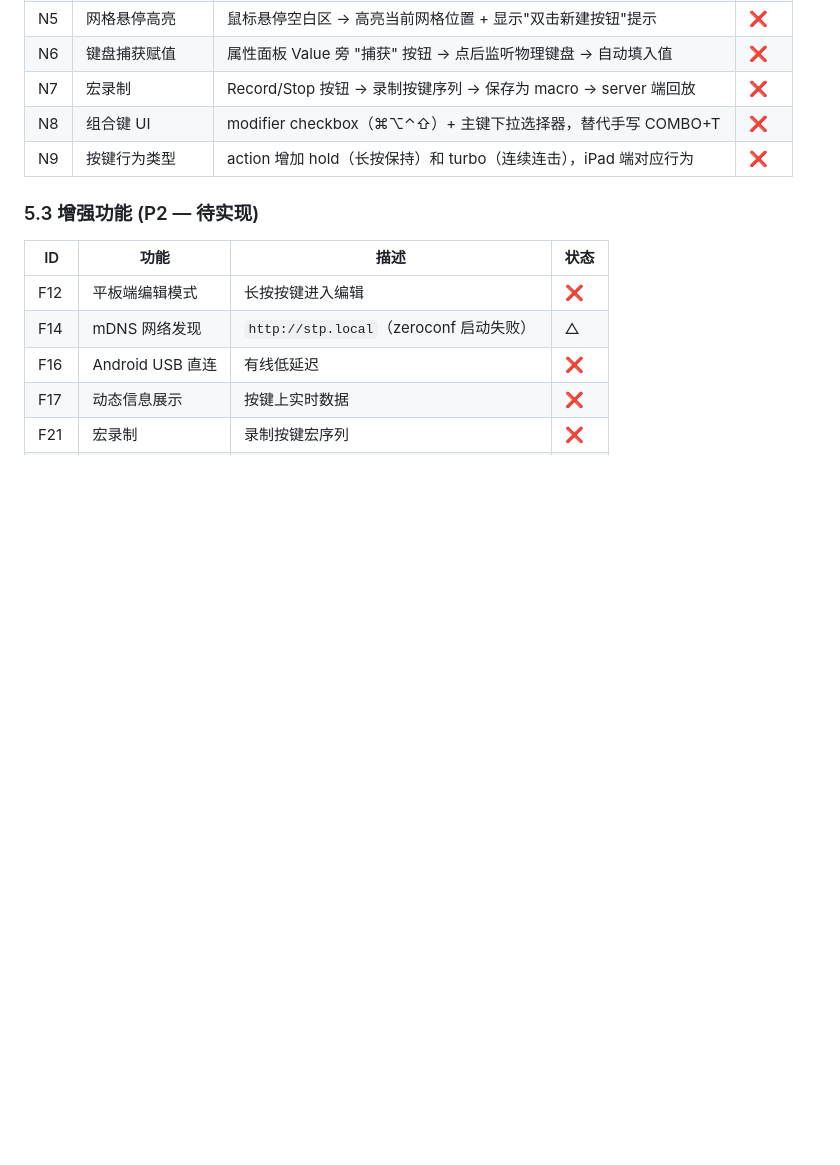
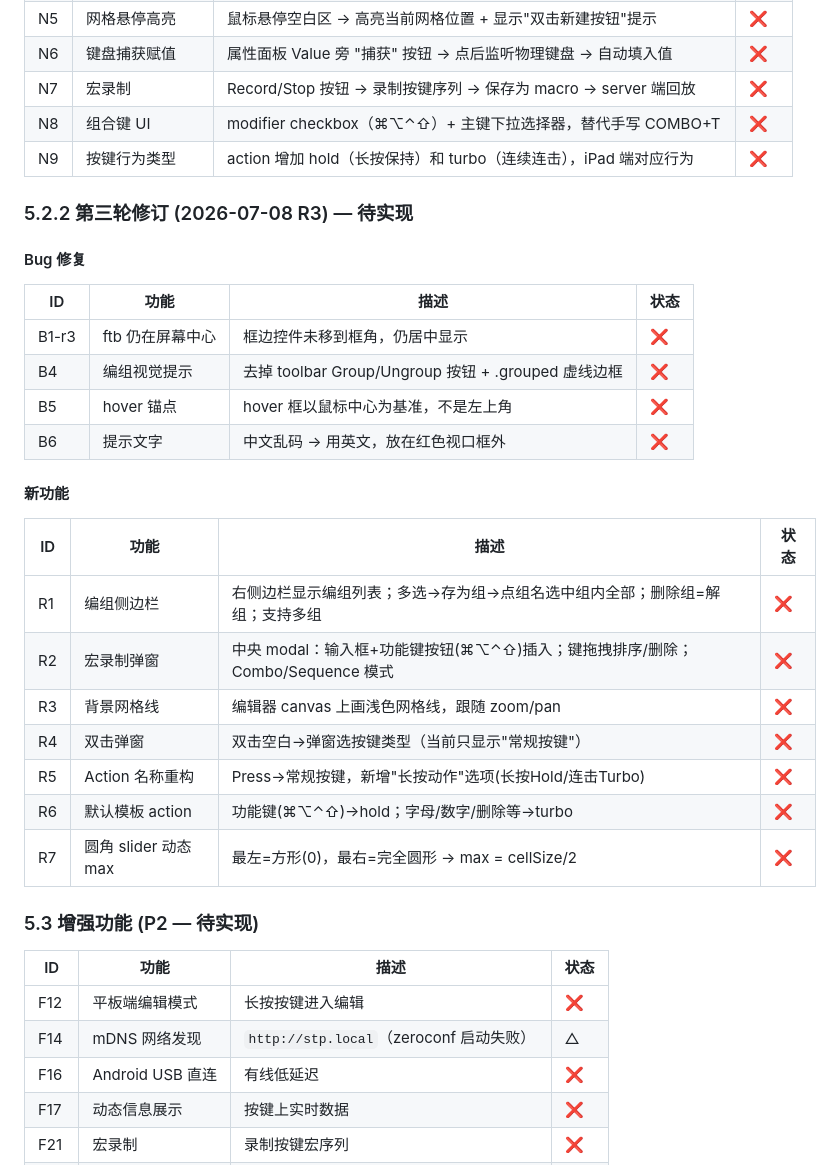
Before and after one commit to Alienwang1980/tapflow, a Markdown page: docs/跨平台智能触控输入面板-项目需求文档.md, the part around the change. Drawn GitHub-style; blank space fills up the shorter version.

```diff
--- a/docs/跨平台智能触控输入面板-项目需求文档.md
+++ b/docs/跨平台智能触控输入面板-项目需求文档.md
@@ -150,6 +150,30 @@ PC 端服务能识别当前激活的软件，并**自动切换**到对应的键
 | N7 | 宏录制 | Record/Stop 按钮 → 录制按键序列 → 保存为 macro → server 端回放 | ❌ |
 | N8 | 组合键 UI | modifier checkbox（⌘⌥⌃⇧）+ 主键下拉选择器，替代手写 COMBO+T | ❌ |
 | N9 | 按键行为类型 | action 增加 hold（长按保持）和 turbo（连续连击），iPad 端对应行为 | ❌ |
+
+### 5.2.2 第三轮修订 (2026-07-08 R3) — 待实现
+
+#### Bug 修复
+
+| ID | 功能 | 描述 | 状态 |
+|----|------|------|------|
+| B1-r3 | ftb 仍在屏幕中心 | 框边控件未移到框角，仍居中显示 | ❌ |
+| B4 | 编组视觉提示 | 去掉 toolbar Group/Ungroup 按钮 + .grouped 虚线边框 | ❌ |
+| B5 | hover 锚点 | hover 框以鼠标中心为基准，不是左上角 | ❌ |
+| B6 | 提示文字 | 中文乱码 → 用英文，放在红色视口框外 | ❌ |
+
+#### 新功能
+
+| ID | 功能 | 描述 | 状态 |
+|----|------|------|------|
+| R1 | 编组侧边栏 | 右侧边栏显示编组列表；多选→存为组→点组名选中组内全部；删除组=解组；支持多组 | ❌ |
+| R2 | 宏录制弹窗 | 中央 modal：输入框+功能键按钮(⌘⌥⌃⇧)插入；键拖拽排序/删除；Combo/Sequence 模式 | ❌ |
+| R3 | 背景网格线 | 编辑器 canvas 上画浅色网格线，跟随 zoom/pan | ❌ |
+| R4 | 双击弹窗 | 双击空白→弹窗选按键类型（当前只显示"常规按键"） | ❌ |
+| R5 | Action 名称重构 | Press→常规按键，新增"长按动作"选项(长按Hold/连击Turbo) | ❌ |
+| R6 | 默认模板 action | 功能键(⌘⌥⌃⇧)→hold；字母/数字/删除等→turbo | ❌ |
+| R7 | 圆角 slider 动态 max | 最左=方形(0)，最右=完全圆形 → max = cellSize/2 | ❌ |
+
 
 ### 5.3 增强功能 (P2 — 待实现)
 
```
Also changed, not shown: docs/2026-07-08-round-3.md (added, +320 -0 lines), docs/跨平台智能触控输入面板-实施计划.md (+1 -0 lines).
